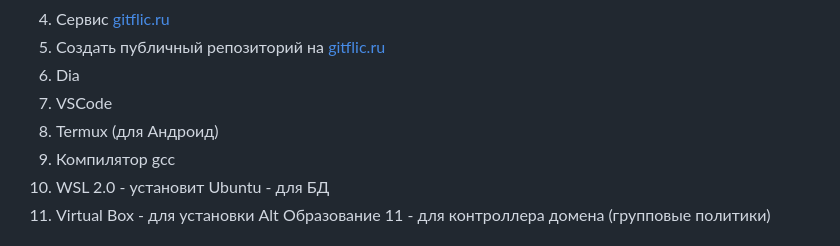
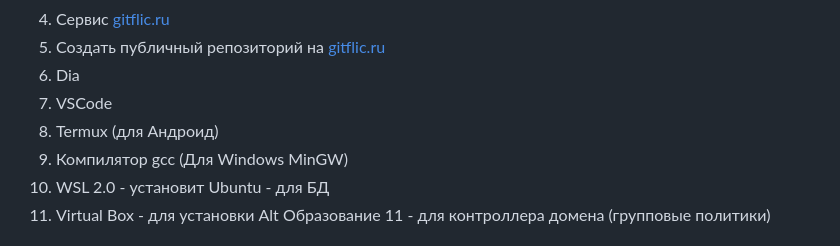
Before and after one commit to yufusawa/MfuaGit, a Markdown page: README.md, the part around the change. Rendered like a GitHub page.

```diff
--- a/README.md
+++ b/README.md
@@ -10,7 +10,7 @@
 1. Dia
 1. VSCode
 1. Termux (для Андроид)
-1. Компилятор gcc
+1. Компилятор gcc (Для Windows MinGW)
 1. WSL 2.0 - установит Ubuntu - для БД
 1. Virtual Box - для установки Alt Образование 11 - для контроллера домена (групповые политики)
 
```
